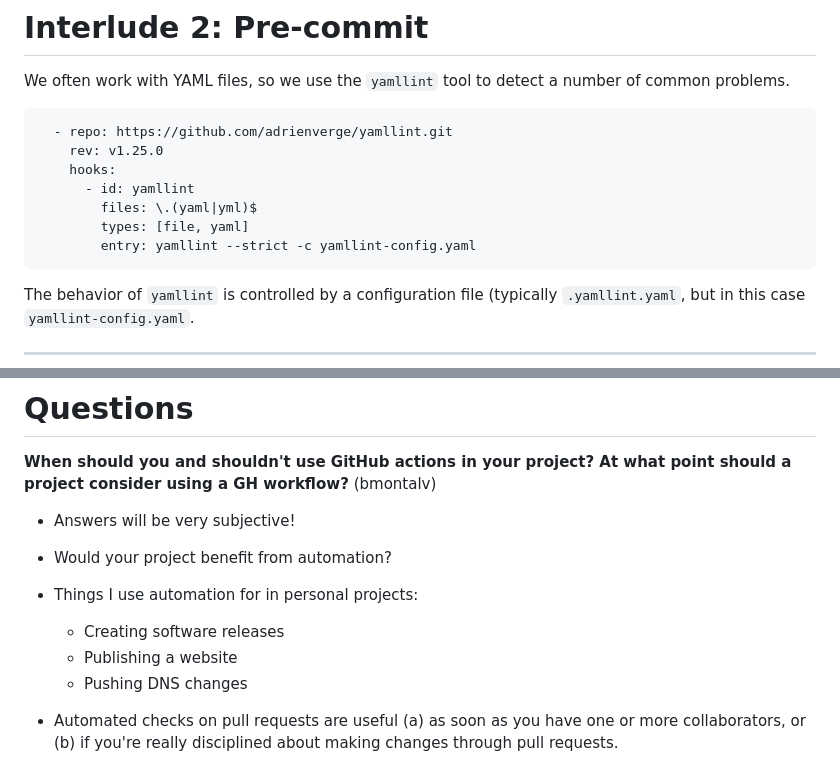
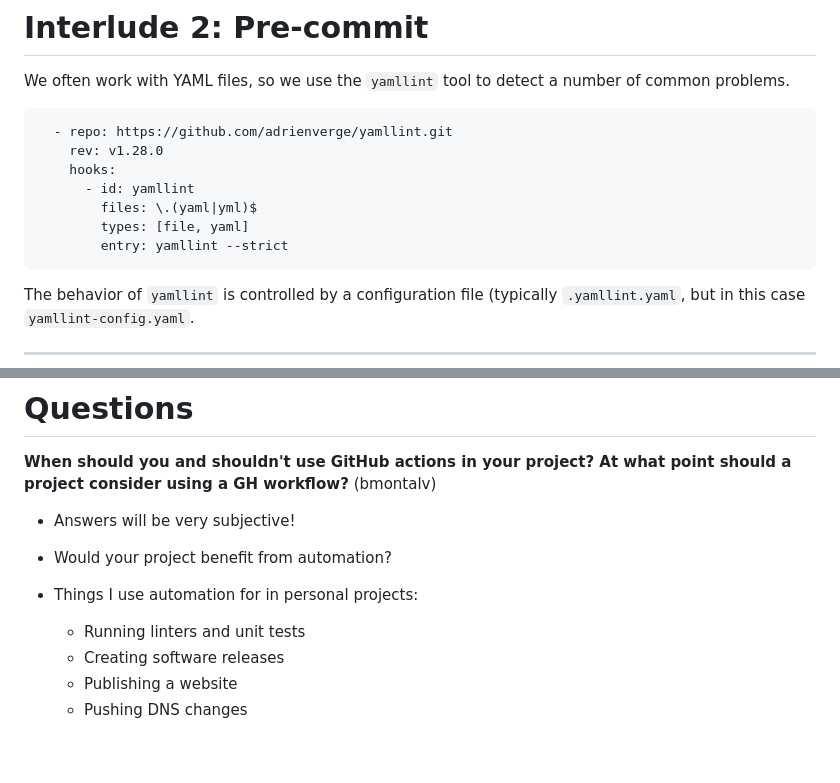
Before and after one commit to larsks/github-actions, a Markdown page: slides.md, 2 parts joined by grey strips. GitHub-like rendering.

````diff
--- a/slides.md
+++ b/slides.md
@@ -312,12 +314,12 @@ We often work with YAML files, so we use the `yamllint` tool to detect a number
 
 ```
   - repo: https://github.com/adrienverge/yamllint.git
-    rev: v1.25.0
+    rev: v1.28.0
     hooks:
       - id: yamllint
         files: \.(yaml|yml)$
         types: [file, yaml]
-        entry: yamllint --strict -c yamllint-config.yaml
+        entry: yamllint --strict
 ```
 
 The behavior of `yamllint` is controlled by a configuration file (typically `.yamllint.yaml`, but in this case `yamllint-config.yaml`.
@@ -437,8 +440,7 @@ point should a project consider using a GH workflow?** (bmontalv)
 - Would your project benefit from automation?
 - Things I use automation for in personal projects:
 
+  - Running linters and unit tests
   - Creating software releases
   - Publishing a website
   - Pushing DNS changes
-
-- Automated checks on pull requests are useful (a) as soon as you have one or more collaborators, or (b) if you're really disciplined about making changes through pull requests.
````
Also changed, not shown: other parts of slides.md (+15 -12 lines).
